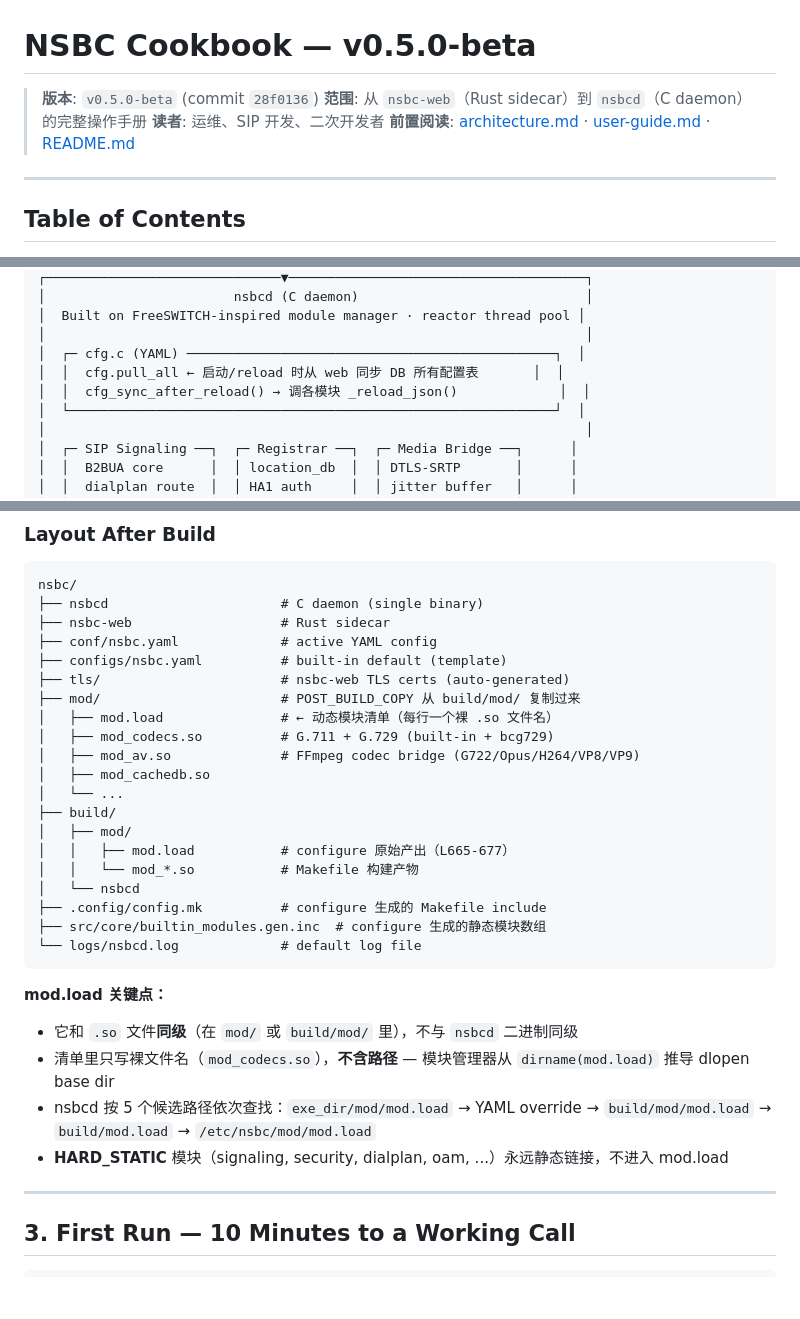
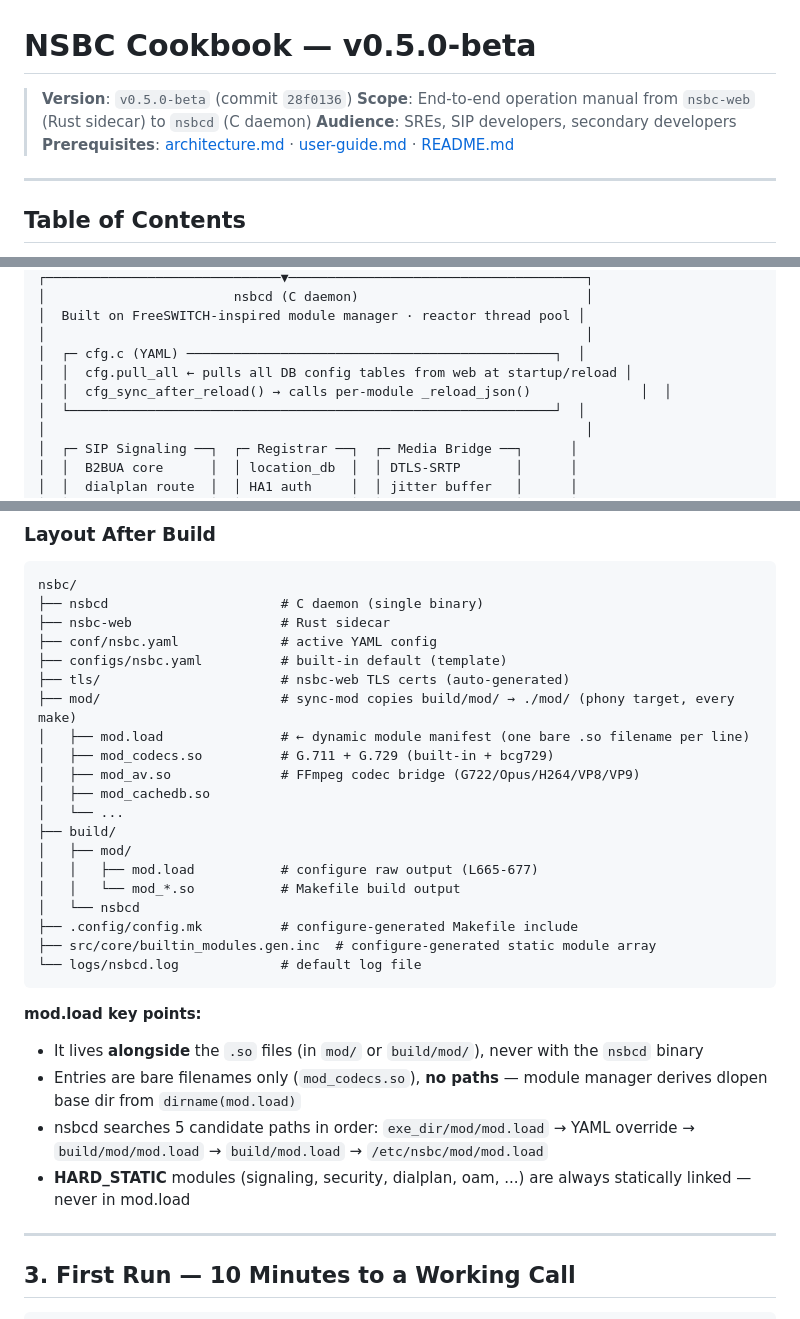
Before and after one commit to nwaycn/nsbc, a Markdown page: docs/cookbook.md, 3 parts joined by grey strips. Drawn GitHub-style; blank space fills up the shorter version.

````diff
--- a/docs/cookbook.md
+++ b/docs/cookbook.md
@@ -1,9 +1,9 @@
 # NSBC Cookbook — v0.5.0-beta
 
-> **版本**: `v0.5.0-beta` (commit `28f0136`)
-> **范围**: 从 `nsbc-web`（Rust sidecar）到 `nsbcd`（C daemon）的完整操作手册
-> **读者**: 运维、SIP 开发、二次开发者
-> **前置阅读**: [architecture.md](architecture.md) · [user-guide.md](user-guide.md) · [README.md](../README.md)
+> **Version**: `v0.5.0-beta` (commit `28f0136`)
+> **Scope**: End-to-end operation manual from `nsbc-web` (Rust sidecar) to `nsbcd` (C daemon)
+> **Audience**: SREs, SIP developers, secondary developers
+> **Prerequisites**: [architecture.md](architecture.md) · [user-guide.md](user-guide.md) · [README.md](../README.md)
 
 ---
 
@@ -73,8 +73,8 @@
 │  Built on FreeSWITCH-inspired module manager · reactor thread pool │
 │                                                                     │
 │  ┌─ cfg.c (YAML) ───────────────────────────────────────────────┐  │
-│  │  cfg.pull_all ← 启动/reload 时从 web 同步 DB 所有配置表       │  │
-│  │  cfg_sync_after_reload() → 调各模块 _reload_json()             │  │
+│  │  cfg.pull_all ← pulls all DB config tables from web at startup/reload │
+│  │  cfg_sync_after_reload() → calls per-module _reload_json()              │  │
 │  └──────────────────────────────────────────────────────────────┘  │
 │                                                                     │
 │  ┌─ SIP Signaling ──┐  ┌─ Registrar ──┐  ┌─ Media Bridge ──┐      │
@@ -148,27 +148,27 @@ nsbc/
 ├── conf/nsbc.yaml             # active YAML config
 ├── configs/nsbc.yaml          # built-in default (template)
 ├── tls/                       # nsbc-web TLS certs (auto-generated)
-├── mod/                       # POST_BUILD_COPY 从 build/mod/ 复制过来
-│   ├── mod.load               # ← 动态模块清单（每行一个裸 .so 文件名）
+├── mod/                       # sync-mod copies build/mod/ → ./mod/ (phony target, every make)
+│   ├── mod.load               # ← dynamic module manifest (one bare .so filename per line)
 │   ├── mod_codecs.so          # G.711 + G.729 (built-in + bcg729)
 │   ├── mod_av.so              # FFmpeg codec bridge (G722/Opus/H264/VP8/VP9)
 │   ├── mod_cachedb.so
 │   └── ...
 ├── build/
 │   ├── mod/
-│   │   ├── mod.load           # configure 原始产出（L665-677）
-│   │   └── mod_*.so           # Makefile 构建产物
+│   │   ├── mod.load           # configure raw output (L665-677)
+│   │   └── mod_*.so           # Makefile build output
 │   └── nsbcd
-├── .config/config.mk          # configure 生成的 Makefile include
-├── src/core/builtin_modules.gen.inc  # configure 生成的静态模块数组
+├── .config/config.mk          # configure-generated Makefile include
+├── src/core/builtin_modules.gen.inc  # configure-generated static module array
 └── logs/nsbcd.log             # default log file
 ```
 
-**mod.load 关键点：**
-- 它和 `.so` 文件**同级**（在 `mod/` 或 `build/mod/` 里），不与 `nsbcd` 二进制同级
-- 清单里只写裸文件名（`mod_codecs.so`），**不含路径** — 模块管理器从 `dirname(mod.load)` 推导 dlopen base dir
-- nsbcd 按 5 个候选路径依次查找：`exe_dir/mod/mod.load` → YAML override → `build/mod/mod.load` → `build/mod.load` → `/etc/nsbc/mod/mod.load`
-- **HARD_STATIC** 模块（signaling, security, dialplan, oam, ...）永远静态链接，不进入 mod.load
+**mod.load key points:**
+- It lives **alongside** the `.so` files (in `mod/` or `build/mod/`), never with the `nsbcd` binary
+- Entries are bare filenames only (`mod_codecs.so`), **no paths** — module manager derives dlopen base dir from `dirname(mod.load)`
+- nsbcd searches 5 candidate paths in order: `exe_dir/mod/mod.load` → YAML override → `build/mod/mod.load` → `build/mod.load` → `/etc/nsbc/mod/mod.load`
+- **HARD_STATIC** modules (signaling, security, dialplan, oam, ...) are always statically linked — never in mod.load
 
 ---
 
````
Also changed, not shown: other parts of docs/cookbook.md (+1 -1 lines), README.md (+14 -14 lines), docs/call-flows.md (+3 -3 lines).
